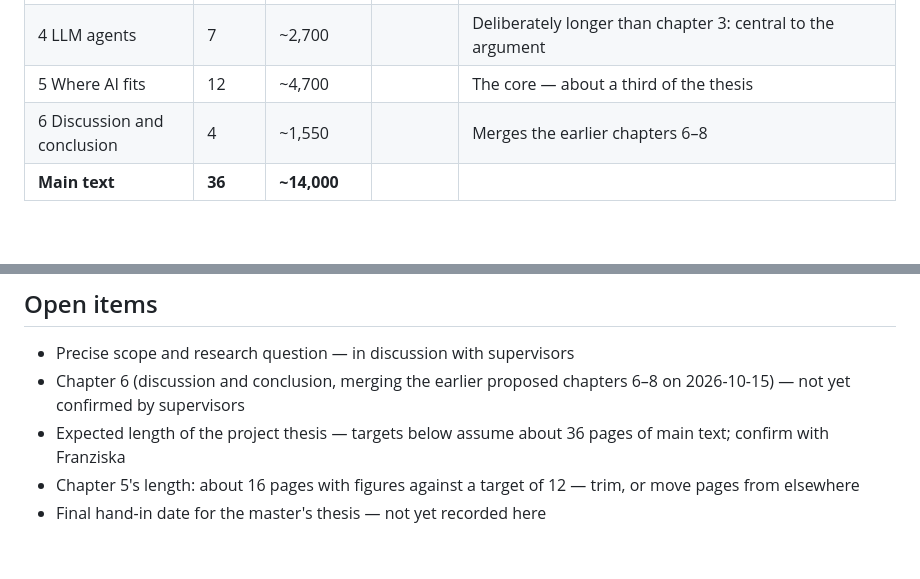
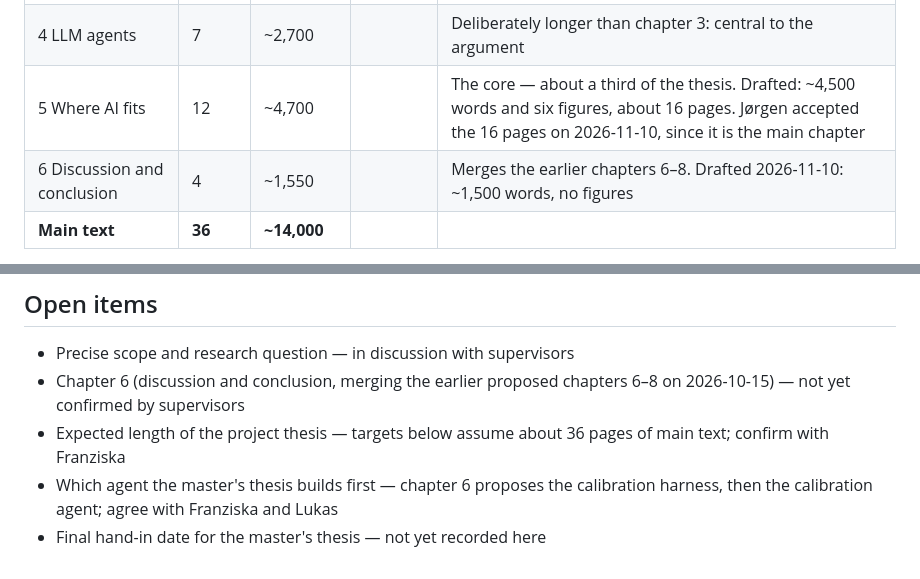
Before and after one commit to jorgenholt/GGM-agents, a Markdown page: docs/thesis-scope.md, 2 parts joined by grey strips. GitHub-like rendering; blank space fills up the shorter version.

Commit message:
Record chapter 5's accepted length and chapter 6's draft in the scope
Co-Authored-By: Claude Opus 5.5 <noreply@anthropic.com>

```diff
--- a/docs/thesis-scope.md
+++ b/docs/thesis-scope.md
@@ -125,8 +125,8 @@ Words per page are measured, not guessed: the current LaTeX layout (`report`, 11
 | 2 Literature review | 5 | ~1,900–2,000 | ~20–25 | Written: 1,910 words, 24 sources, 5 pages. Breadth lives in `literature-sources.md`, not in the chapter |
 | 3 The Global Gas Model | 5 | ~1,700 + table | ~12 | Drafted 2026-10-15: 1,690 words, 12 sources, 5 pages. Only what chapters 5–6 need; details stay in `ggm-model.md` |
 | 4 LLM agents | 7 | ~2,700 | | Deliberately longer than chapter 3: central to the argument |
-| 5 Where AI fits | 12 | ~4,700 | | The core — about a third of the thesis |
-| 6 Discussion and conclusion | 4 | ~1,550 | | Merges the earlier chapters 6–8 |
+| 5 Where AI fits | 12 | ~4,700 | | The core — about a third of the thesis. Drafted: ~4,500 words and six figures, about 16 pages. Jørgen accepted the 16 pages on 2026-11-10, since it is the main chapter |
+| 6 Discussion and conclusion | 4 | ~1,550 | | Merges the earlier chapters 6–8. Drafted 2026-11-10: ~1,500 words, no figures |
 | **Main text** | **36** | **~14,000** | | |
 
 **Section budgets for the written chapters** (words): introduction — problem 450, research question
@@ -176,5 +176,5 @@ length, not because they are wrong; each backs a specific point elsewhere:
 - Precise scope and research question — in discussion with supervisors
 - Chapter 6 (discussion and conclusion, merging the earlier proposed chapters 6–8 on 2026-10-15) — not yet confirmed by supervisors
 - Expected length of the project thesis — targets below assume about 36 pages of main text; confirm with Franziska
-- Chapter 5's length: about 16 pages with figures against a target of 12 — trim, or move pages from elsewhere
+- Which agent the master's thesis builds first — chapter 6 proposes the calibration harness, then the calibration agent; agree with Franziska and Lukas
 - Final hand-in date for the master's thesis — not yet recorded here
```
